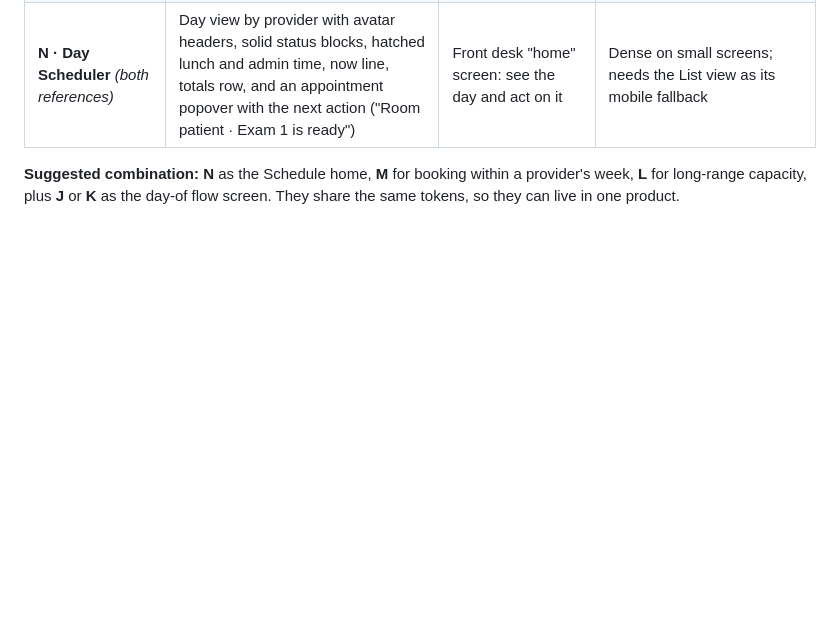
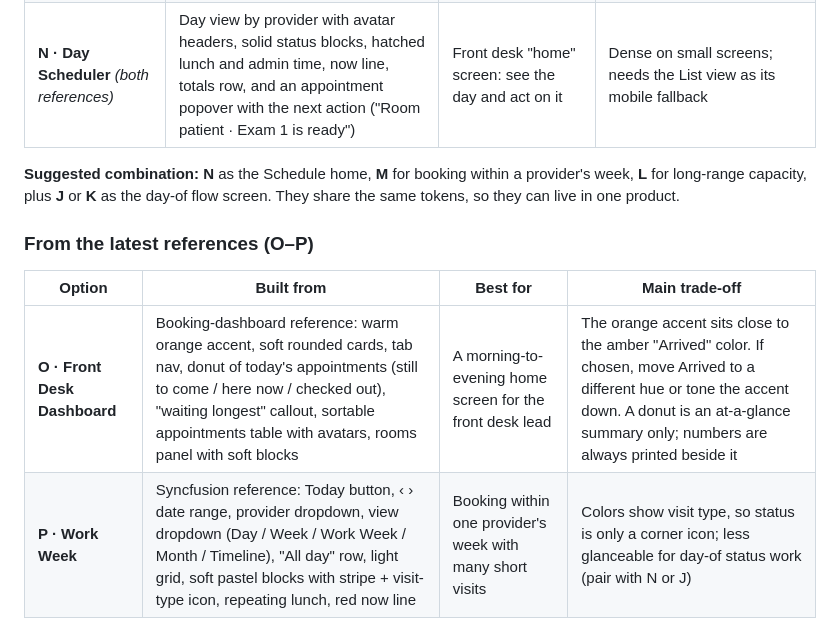
Before and after one commit to LaxmanSinghChauhan/trading-new, a Markdown page: docs/ehr-ux/DESIGN_OPTIONS.md, the part around the change. Drawn GitHub-style; blank space fills up the shorter version.

Commit message:
Add soft event block style and options O-P to EHR UX docs
Co-Authored-By: Claude Opus 5.5 <noreply@anthropic.com>
Claude-Session: https://claude.ai/code/session_01PceuS7NzoxSwCxSptseGZw

```diff
--- a/docs/ehr-ux/DESIGN_OPTIONS.md
+++ b/docs/ehr-ux/DESIGN_OPTIONS.md
@@ -49,3 +49,10 @@ So Round 2 follows the new clickability rule (P15 in USABILITY_PRINCIPLES.md, §
 | **N · Day Scheduler** *(both references)* | Day view by provider with avatar headers, solid status blocks, hatched lunch and admin time, now line, totals row, and an appointment popover with the next action ("Room patient · Exam 1 is ready") | Front desk "home" screen: see the day and act on it | Dense on small screens; needs the List view as its mobile fallback |
 
 **Suggested combination:** **N** as the Schedule home, **M** for booking within a provider's week, **L** for long-range capacity, plus **J** or **K** as the day-of flow screen. They share the same tokens, so they can live in one product.
+
+### From the latest references (O–P)
+
+| Option | Built from | Best for | Main trade-off |
+|---|---|---|---|
+| **O · Front Desk Dashboard** | Booking-dashboard reference: warm orange accent, soft rounded cards, tab nav, donut of today's appointments (still to come / here now / checked out), "waiting longest" callout, sortable appointments table with avatars, rooms panel with soft blocks | A morning-to-evening home screen for the front desk lead | The orange accent sits close to the amber "Arrived" color. If chosen, move Arrived to a different hue or tone the accent down. A donut is an at-a-glance summary only; numbers are always printed beside it |
+| **P · Work Week** | Syncfusion reference: Today button, ‹ › date range, provider dropdown, view dropdown (Day / Week / Work Week / Month / Timeline), "All day" row, light grid, soft pastel blocks with stripe + visit-type icon, repeating lunch, red now line | Booking within one provider's week with many short visits | Colors show visit type, so status is only a corner icon; less glanceable for day-of status work (pair with N or J) |
```
Also changed, not shown: docs/ehr-ux/UX_GUIDELINES.md (+7 -0 lines).
